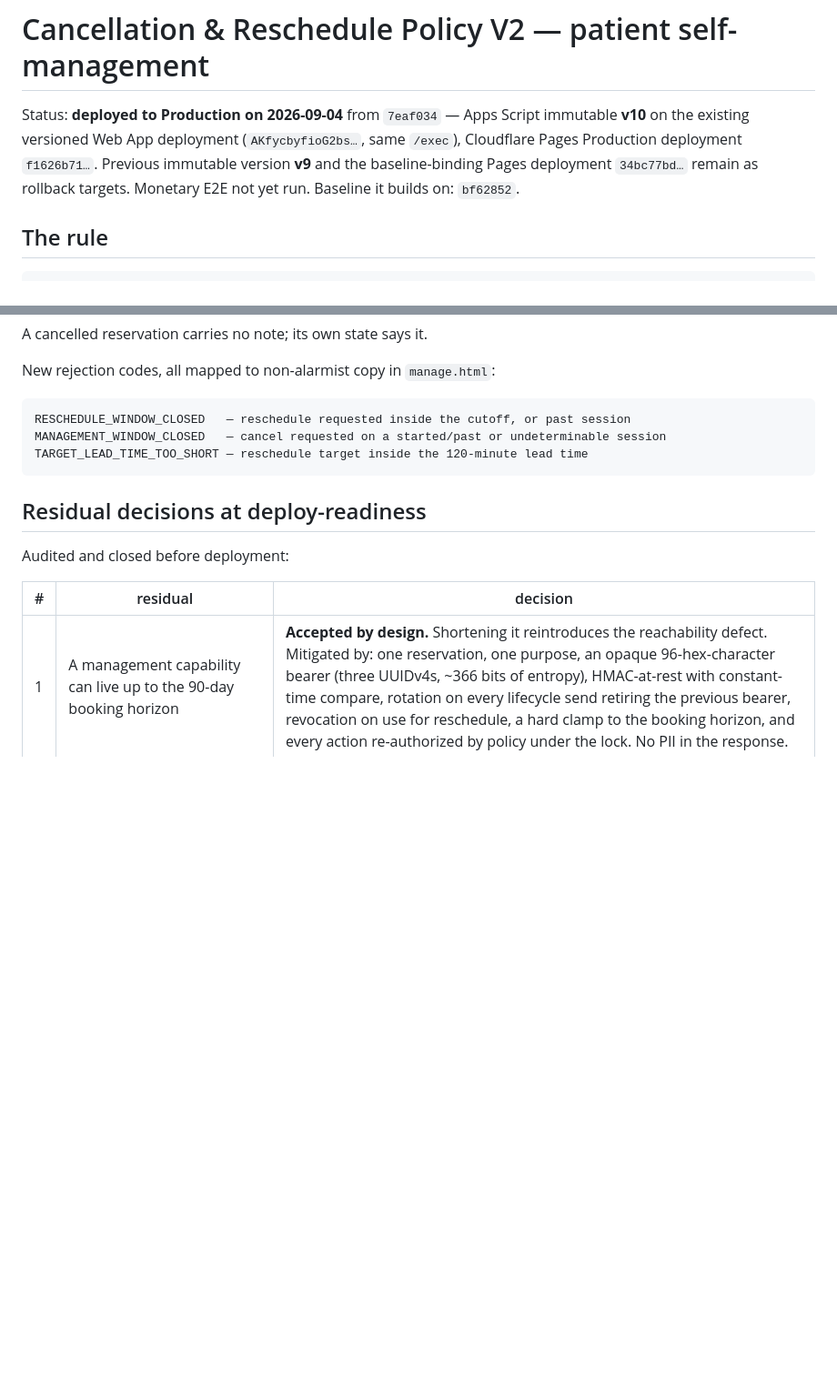
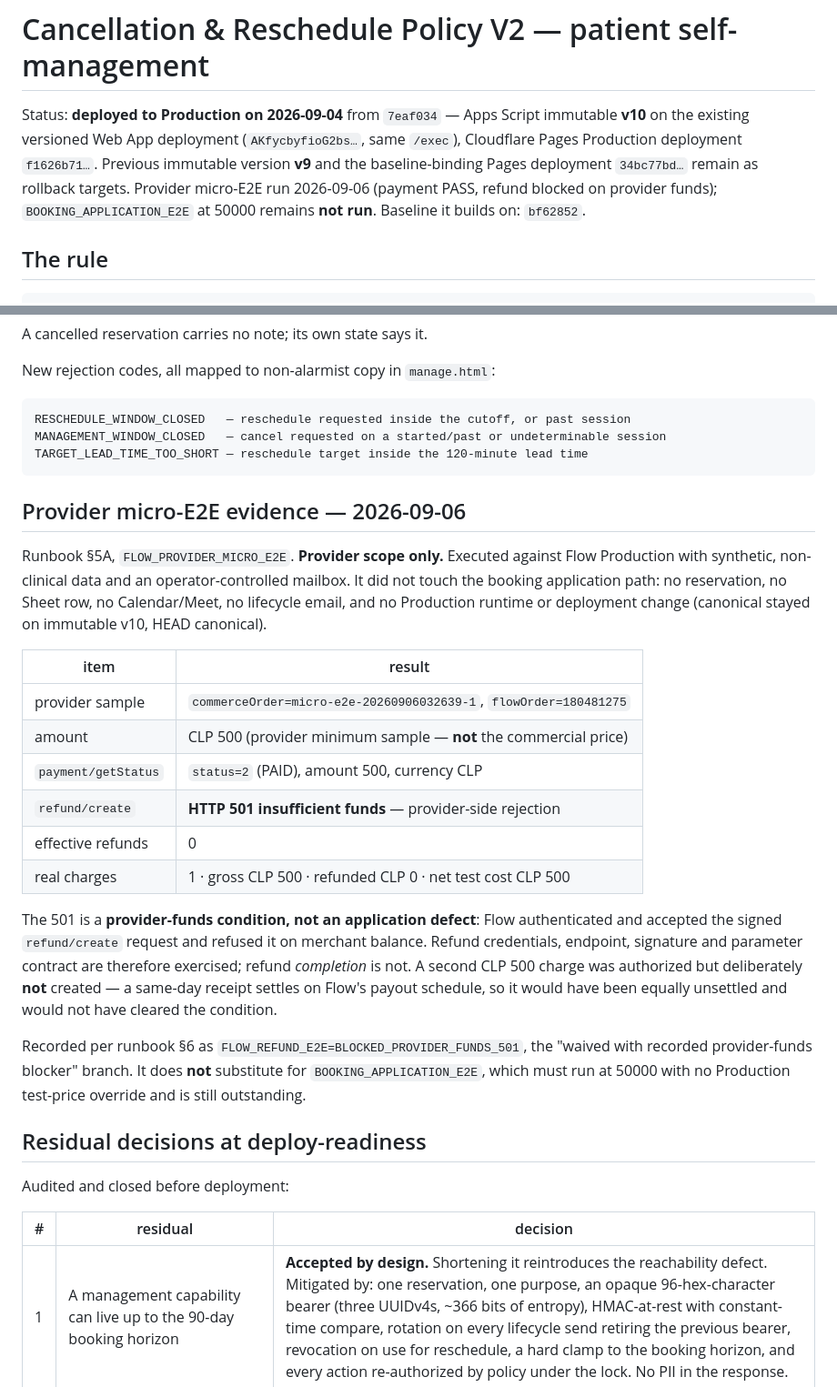
Before and after one commit to victlastra-glitch/franperinatal, a Markdown page: docs/production/CANCELLATION_RESCHEDULE_POLICY_V2.md, 2 parts joined by grey strips. Shown at 91% size. GitHub-like rendering; blank space fills up the shorter version.

Commit message:
docs(release): record provider micro-E2E evidence and refund funds blocker
FLOW_PROVIDER_MICRO_E2E ran against Flow Production on 2026-09-06, provider
scope only (runbook §5A). One CLP 500 synthetic sample reached payment/getStatus
status 2 (PAID). The signed refund/create was accepted and refused with HTTP 501
insufficient funds — a merchant-balance condition, not an application defect —
so refund credentials, endpoint, signature and parameters are exercised while
refund completion is not.

Recorded as FLOW_REFUND_E2E=BLOCKED_PROVIDER_FUNDS_501 under the §6 "waived with
recorded provider-funds blocker" branch. The second authorized CLP 500 charge was
deliberately not created: a same-day receipt settles on Flow's payout schedule
and would not have cleared the condition.

BOOKING_APPLICATION_E2E stays NOT_RUN and still requires 50000 with no
Production test-price override. Application runtime, canonical deployment (v10)
and the booking path were untouched throughout. No tokens or secrets recorded.

Co-Authored-By: Claude Opus 5 (1M context) <noreply@anthropic.com>

````diff
--- a/docs/production/CANCELLATION_RESCHEDULE_POLICY_V2.md
+++ b/docs/production/CANCELLATION_RESCHEDULE_POLICY_V2.md
@@ -4,7 +4,8 @@ Status: **deployed to Production on 2026-09-04** from `7eaf034` — Apps Script
 **v10** on the existing versioned Web App deployment (`AKfycbyfioG2bs…`, same `/exec`),
 Cloudflare Pages Production deployment `f1626b71…`. Previous immutable version **v9**
 and the baseline-binding Pages deployment `34bc77bd…` remain as rollback targets.
-Monetary E2E not yet run. Baseline it builds on: `bf62852`.
+Provider micro-E2E run 2026-09-06 (payment PASS, refund blocked on provider funds);
+`BOOKING_APPLICATION_E2E` at 50000 remains **not run**. Baseline it builds on: `bf62852`.
 
 ## The rule
 
@@ -325,6 +326,36 @@ MANAGEMENT_WINDOW_CLOSED   — cancel requested on a started/past or undetermina
 TARGET_LEAD_TIME_TOO_SHORT — reschedule target inside the 120-minute lead time
 ```
 
+## Provider micro-E2E evidence — 2026-09-06
+
+Runbook §5A, `FLOW_PROVIDER_MICRO_E2E`. **Provider scope only.** Executed against
+Flow Production with synthetic, non-clinical data and an operator-controlled
+mailbox. It did not touch the booking application path: no reservation, no Sheet
+row, no Calendar/Meet, no lifecycle email, and no Production runtime or
+deployment change (canonical stayed on immutable v10, HEAD canonical).
+
+| item | result |
+| --- | --- |
+| provider sample | `commerceOrder=micro-e2e-20260906032639-1`, `flowOrder=180481275` |
+| amount | CLP 500 (provider minimum sample — **not** the commercial price) |
+| `payment/getStatus` | `status=2` (PAID), amount 500, currency CLP |
+| `refund/create` | **HTTP 501 insufficient funds** — provider-side rejection |
+| effective refunds | 0 |
+| real charges | 1 · gross CLP 500 · refunded CLP 0 · net test cost CLP 500 |
+
+The 501 is a **provider-funds condition, not an application defect**: Flow
+authenticated and accepted the signed `refund/create` request and refused it on
+merchant balance. Refund credentials, endpoint, signature and parameter contract
+are therefore exercised; refund *completion* is not. A second CLP 500 charge was
+authorized but deliberately **not** created — a same-day receipt settles on
+Flow's payout schedule, so it would have been equally unsettled and would not
+have cleared the condition.
+
+Recorded per runbook §6 as `FLOW_REFUND_E2E=BLOCKED_PROVIDER_FUNDS_501`, the
+"waived with recorded provider-funds blocker" branch. It does **not** substitute
+for `BOOKING_APPLICATION_E2E`, which must run at 50000 with no Production
+test-price override and is still outstanding.
+
 ## Residual decisions at deploy-readiness
 
 Audited and closed before deployment:
````
Also changed, not shown: docs/production/PRODUCTION_RC_RUNBOOK.md (+7 -0 lines).
